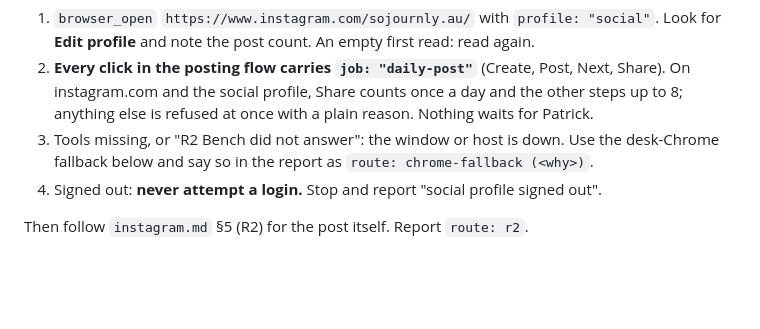
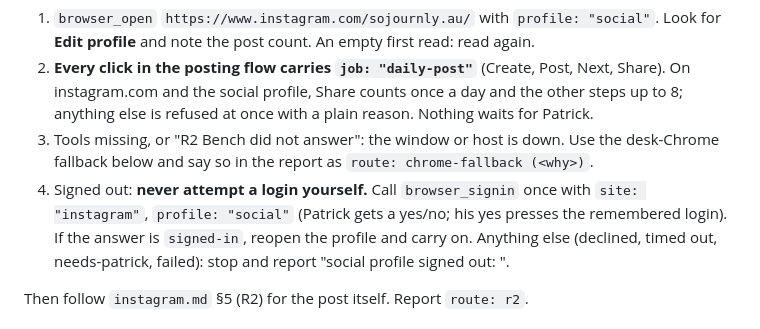
Before and after one commit to Smash420-cmd/claude-relay, a Markdown page: tasks/instagram-daily.md, the part around the change. Drawn GitHub-style; blank space fills up the shorter version.

Commit message:
tasks(instagram-daily): on a signed-out profile, ask for the remembered sign-in once
Co-Authored-By: Claude Opus 5.5 (1M context) <noreply@anthropic.com>

```diff
--- a/tasks/instagram-daily.md
+++ b/tasks/instagram-daily.md
@@ -45,7 +45,10 @@ signed in. It ran clean end to end that day (`/p/Dec-35lkr2N/`), with no card an
    plain reason. Nothing waits for Patrick.
 3. Tools missing, or "R2 Bench did not answer": the window or host is down. Use the desk-Chrome fallback below and say
    so in the report as `route: chrome-fallback (<why>)`.
-4. Signed out: **never attempt a login.** Stop and report "social profile signed out".
+4. Signed out: **never attempt a login yourself.** Call `browser_signin` once with `site: "instagram"`, `profile:
+   "social"` (Patrick gets a yes/no; his yes presses the remembered login). If the answer is `signed-in`, reopen the
+   profile and carry on. Anything else (declined, timed out, needs-patrick, failed): stop and report "social profile
+   signed out: <answer>".
 
 Then follow `instagram.md` §5 (R2) for the post itself. Report `route: r2`.
 
```
